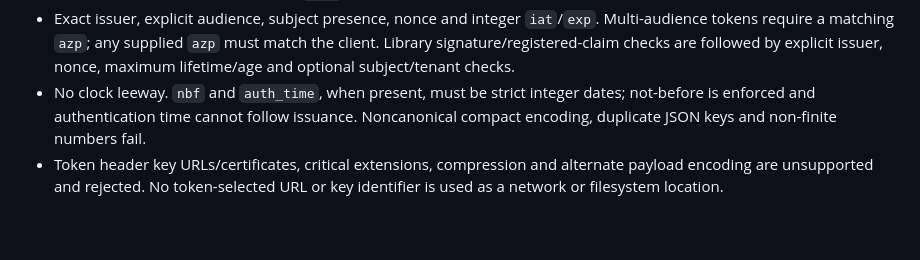
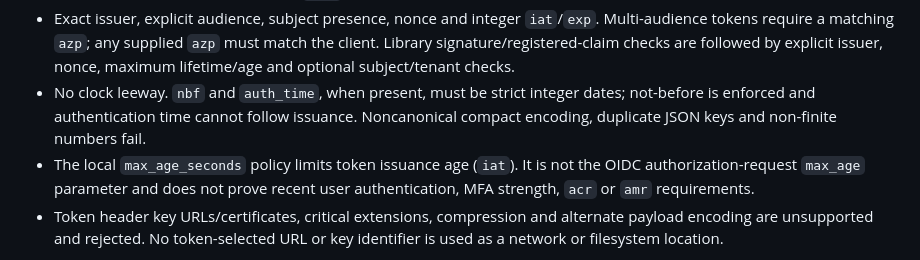
Before and after one commit to ManeaAl-Shabrain/HunterQA-AI, a Markdown page: docs/OIDC_SESSION_ASSURANCE.md, the part around the change. GitHub-like rendering; blank space fills up the shorter version.

Commit message:
Clarify token age versus OIDC authentication recency

```diff
--- a/docs/OIDC_SESSION_ASSURANCE.md
+++ b/docs/OIDC_SESSION_ASSURANCE.md
@@ -78,6 +78,9 @@ equivalent to accepting a token.
 - No clock leeway. `nbf` and `auth_time`, when present, must be strict integer
   dates; not-before is enforced and authentication time cannot follow issuance.
   Noncanonical compact encoding, duplicate JSON keys and non-finite numbers fail.
+- The local `max_age_seconds` policy limits token issuance age (`iat`). It is
+  not the OIDC authorization-request `max_age` parameter and does not prove
+  recent user authentication, MFA strength, `acr` or `amr` requirements.
 - Token header key URLs/certificates, critical extensions, compression and
   alternate payload encoding are unsupported and rejected. No token-selected
   URL or key identifier is used as a network or filesystem location.
```
